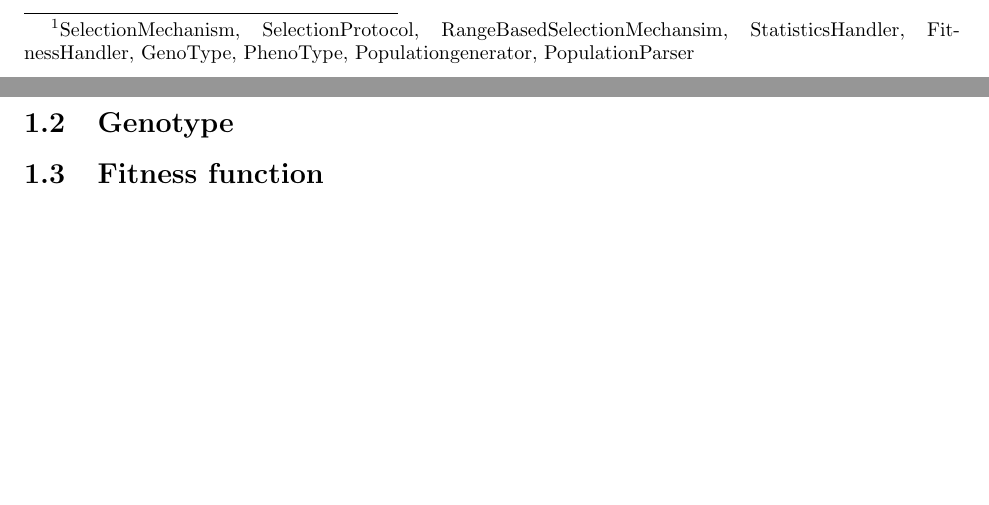
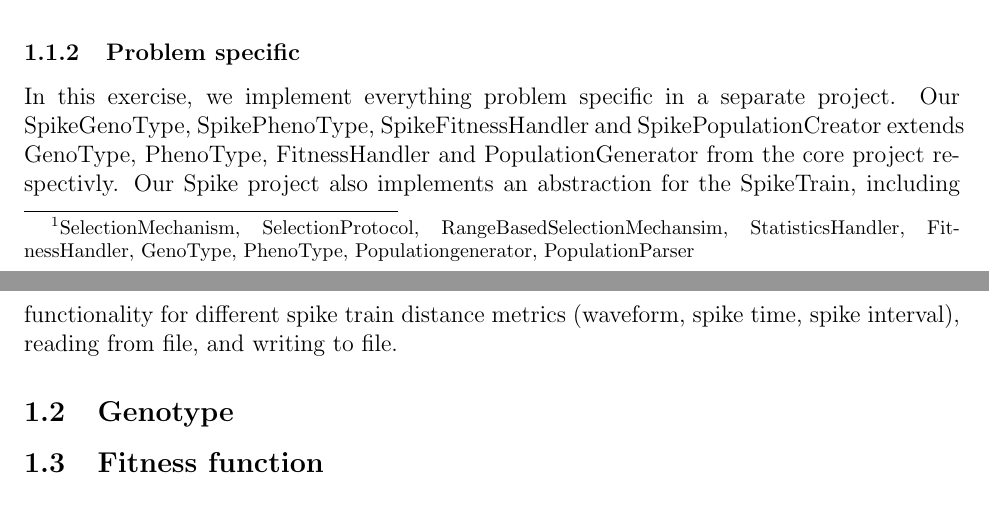
Before and after one commit to nutgaard/IT3708, a LaTeX problem sheet (reports/exercise 2/report.tex): two parts of pages 3 and 4 of 4, joined at a grey line, cut at the place of the change, the shorter picture padded with empty space. Compiled offline with pdfLaTeX.

Commit message:
Added some words to the report

```diff
--- a/reports/exercise 2/report.tex
+++ b/reports/exercise 2/report.tex
@@ -24,7 +24,8 @@
 				\label{fig:gastruct}%
 			\end{figure}
 		\subsubsection{Problem specific}
-
+		In this exercise, we implement everything problem specific in a separate project. Our SpikeGenoType, SpikePhenoType, SpikeFitnessHandler and SpikePopulationCreator extends GenoType, PhenoType, FitnessHandler and PopulationGenerator from the core project respectivly.
+		Our Spike project also implements an abstraction for the SpikeTrain, including functionality for different spike train distance metrics (waveform, spike time, spike interval), reading from file, and writing to file.
 	\subsection{Genotype}
 	\subsection{Fitness function}
 \section{Test cases}
```
